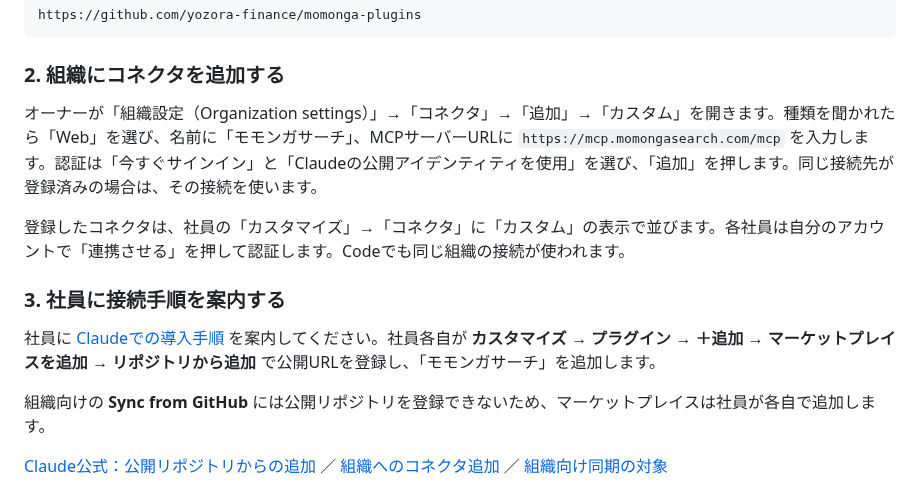
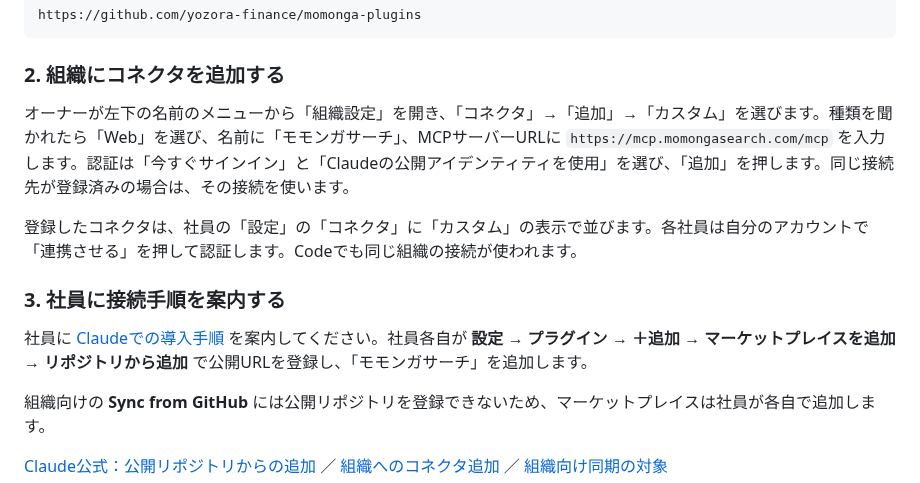
Before and after one commit to yozora-finance/momonga-plugins, a Markdown page: docs/administrators.md, the part around the change. Drawn GitHub-style.

```diff
--- a/docs/administrators.md
+++ b/docs/administrators.md
@@ -66,13 +66,13 @@ https://github.com/yozora-finance/momonga-plugins
 
 ### 2. 組織にコネクタを追加する
 
-オーナーが「組織設定（Organization settings）」→「コネクタ」→「追加」→「カスタム」を開きます。種類を聞かれたら「Web」を選び、名前に「モモンガサーチ」、MCPサーバーURLに `https://mcp.momongasearch.com/mcp` を入力します。認証は「今すぐサインイン」と「Claudeの公開アイデンティティを使用」を選び、「追加」を押します。同じ接続先が登録済みの場合は、その接続を使います。
+オーナーが左下の名前のメニューから「組織設定」を開き、「コネクタ」→「追加」→「カスタム」を選びます。種類を聞かれたら「Web」を選び、名前に「モモンガサーチ」、MCPサーバーURLに `https://mcp.momongasearch.com/mcp` を入力します。認証は「今すぐサインイン」と「Claudeの公開アイデンティティを使用」を選び、「追加」を押します。同じ接続先が登録済みの場合は、その接続を使います。
 
-登録したコネクタは、社員の「カスタマイズ」→「コネクタ」に「カスタム」の表示で並びます。各社員は自分のアカウントで「連携させる」を押して認証します。Codeでも同じ組織の接続が使われます。
+登録したコネクタは、社員の「設定」の「コネクタ」に「カスタム」の表示で並びます。各社員は自分のアカウントで「連携させる」を押して認証します。Codeでも同じ組織の接続が使われます。
 
 ### 3. 社員に接続手順を案内する
 
-社員に [Claudeでの導入手順](claude.md) を案内してください。社員各自が **カスタマイズ → プラグイン → ＋追加 → マーケットプレイスを追加 → リポジトリから追加** で公開URLを登録し、「モモンガサーチ」を追加します。
+社員に [Claudeでの導入手順](claude.md) を案内してください。社員各自が **設定 → プラグイン → ＋追加 → マーケットプレイスを追加 → リポジトリから追加** で公開URLを登録し、「モモンガサーチ」を追加します。
 
 組織向けの **Sync from GitHub** には公開リポジトリを登録できないため、マーケットプレイスは社員が各自で追加します。
 
```
Also changed, not shown: docs/claude.md (+16 -5 lines), docs/troubleshooting.md (+1 -1 lines), docs/images/claude-1-plugins-add.png (added), docs/images/claude-2-from-repository.png (added), docs/images/claude-3-url-and-sync.png (added).
